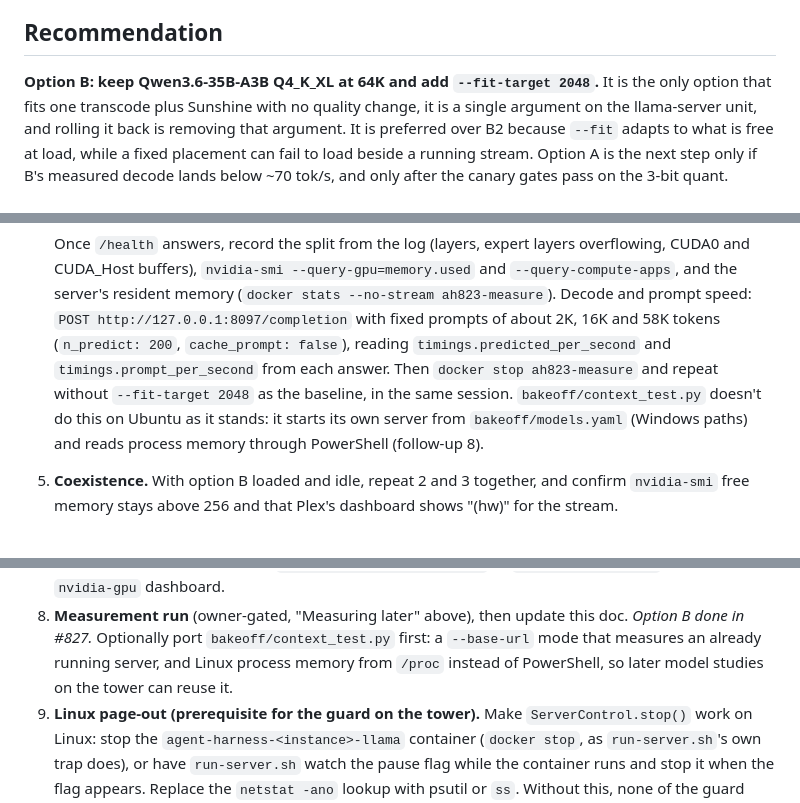
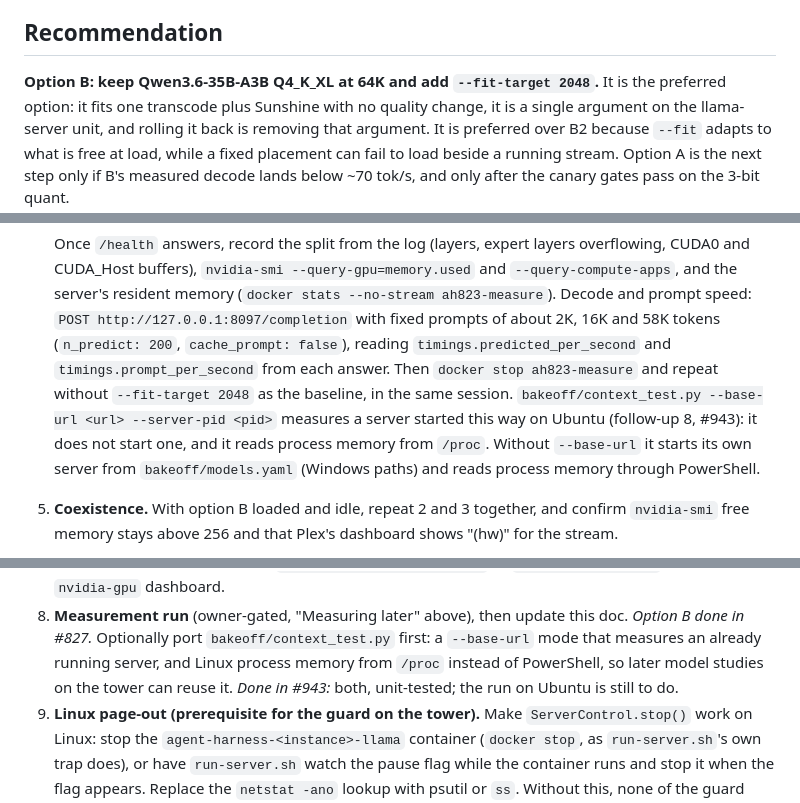
Before and after one commit to dflippojr/agent-harness, a Markdown page: docs/gpu-vram-budget.md, 3 parts joined by grey strips. GitHub-like rendering.

Commit message:
Docs: VRAM budget calls option B preferred, not the only option (#943)
Option B's recommendation said it was the only option that fits one transcode
plus Sunshine, but B2 also qualifies. The Ubuntu note and follow-up 8 now
describe the --base-url mode and /proc reader this change adds.

Co-Authored-By: Claude Haiku 5.5 <noreply@anthropic.com>

```diff
--- a/docs/gpu-vram-budget.md
+++ b/docs/gpu-vram-budget.md
@@ -84,7 +84,7 @@ costs about two expert layers (estimate about −6 tok/s per 1,024 with Q4).
 
 ## Recommendation
 
-**Option B: keep Qwen3.6-35B-A3B Q4_K_XL at 64K and add `--fit-target 2048`.** It is the only option that fits one
+**Option B: keep Qwen3.6-35B-A3B Q4_K_XL at 64K and add `--fit-target 2048`.** It is the preferred option: it fits one
 transcode plus Sunshine with no quality change, it is a single argument on the llama-server unit, and rolling it back
 is removing that argument. It is preferred over B2 because `--fit` adapts to what is free at load, while a fixed
 placement can fail to load beside a running stream. Option A is the next step only if B's measured decode lands below ~70 tok/s, and only
@@ -214,9 +214,10 @@ the owner says so on a card first. Use only `/health` and `/props` on a sleeping
    (`docker stats --no-stream ah823-measure`). Decode and prompt speed: `POST http://127.0.0.1:8097/completion` with
    fixed prompts of about 2K, 16K and 58K tokens (`n_predict: 200`, `cache_prompt: false`), reading
    `timings.predicted_per_second` and `timings.prompt_per_second` from each answer. Then `docker stop ah823-measure`
-   and repeat without `--fit-target 2048` as the baseline, in the same session. `bakeoff/context_test.py` doesn't do
-   this on Ubuntu as it stands: it starts its own server from `bakeoff/models.yaml` (Windows paths) and reads process
-   memory through PowerShell (follow-up 8).
+   and repeat without `--fit-target 2048` as the baseline, in the same session. `bakeoff/context_test.py --base-url <url>
+   --server-pid <pid>` measures a server started this way on Ubuntu (follow-up 8, #943): it does not start one, and it
+   reads process memory from `/proc`. Without `--base-url` it starts its own server from `bakeoff/models.yaml` (Windows
+   paths) and reads process memory through PowerShell.
 5. **Coexistence.** With option B loaded and idle, repeat 2 and 3 together, and confirm `nvidia-smi` free memory stays
    above 256 and that Plex's dashboard shows "(hw)" for the stream.
 6. **Option A, only if B is too slow.** Steps 4 and 5 with the Q3_K_XL file (and B2's arguments if a fixed
@@ -250,7 +251,8 @@ No code changes in #823. These are the code and config changes this design impli
    `nvidia-gpu` dashboard.
 8. **Measurement run** (owner-gated, "Measuring later" above), then update this doc. *Option B done in #827.* Optionally port
    `bakeoff/context_test.py` first: a `--base-url` mode that measures an already running server, and Linux process
-   memory from `/proc` instead of PowerShell, so later model studies on the tower can reuse it.
+   memory from `/proc` instead of PowerShell, so later model studies on the tower can reuse it. *Done in #943:* both,
+   unit-tested; the run on Ubuntu is still to do.
 9. **Linux page-out (prerequisite for the guard on the tower).** Make `ServerControl.stop()` work on Linux: stop the
    `agent-harness-<instance>-llama` container (`docker stop`, as `run-server.sh`'s own trap does), or have
    `run-server.sh` watch the pause flag while the container runs and stop it when the flag appears. Replace the
```
